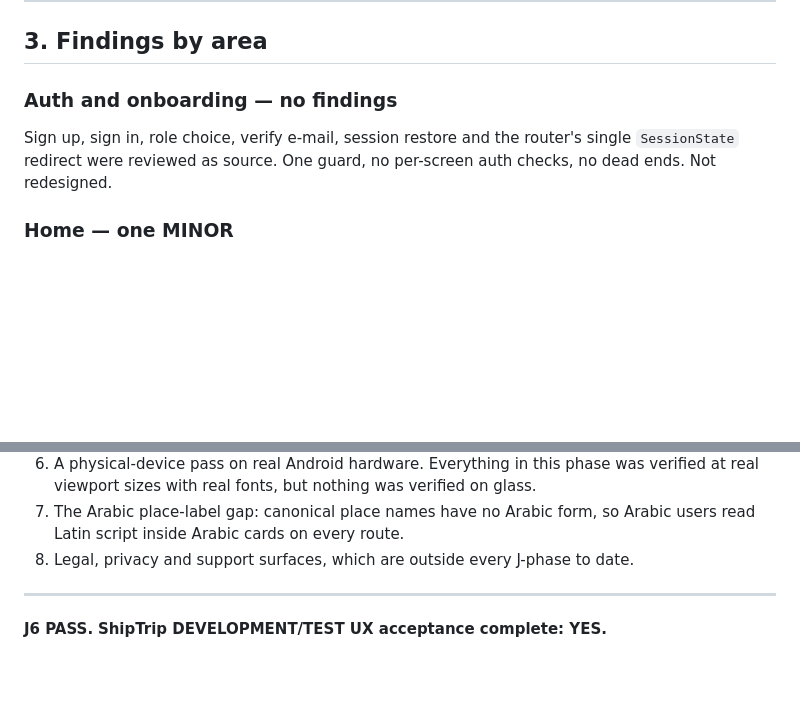
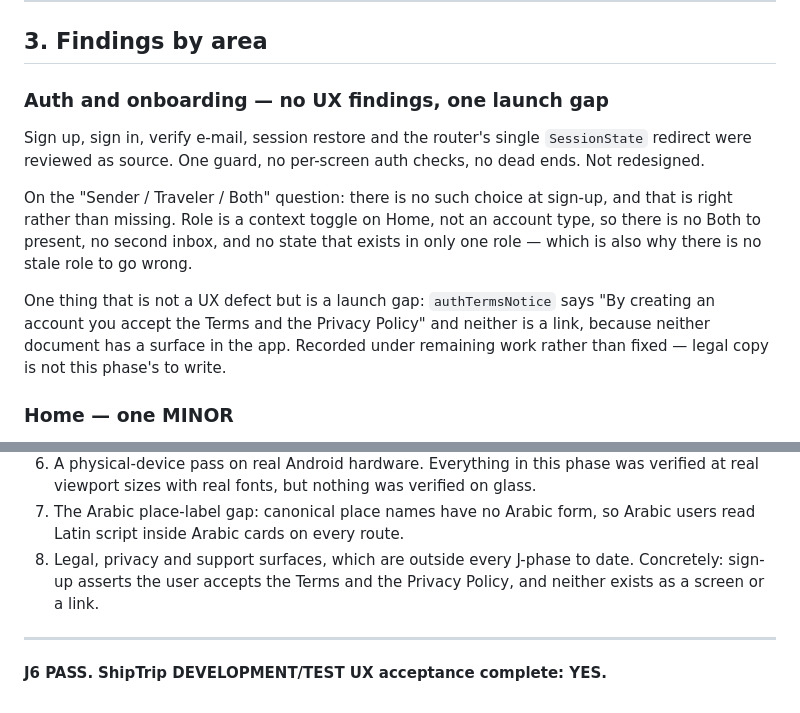
Before and after one commit to is-bo/shiptripis, a Markdown page: docs/PHASE_J6_FINAL_UX_REVIEW.md, 2 parts joined by grey strips. GitHub-like rendering; blank space fills up the shorter version.

Commit message:
docs(j6): auth review, and the Terms link that does not exist
Sign-up asks no role, which is right rather than missing: role is a context
toggle on Home, not an account type, so there is no Both to present and no stale
role to go wrong.

The one thing worth writing down is not a UX defect. `authTermsNotice` tells the
user that creating an account accepts the Terms and the Privacy Policy, and
neither is a link, because neither document has a surface in the app. Recorded
under remaining work before LIVE.

Co-Authored-By: Claude Opus 5 <noreply@anthropic.com>

```diff
--- a/docs/PHASE_J6_FINAL_UX_REVIEW.md
+++ b/docs/PHASE_J6_FINAL_UX_REVIEW.md
@@ -104,11 +104,21 @@ the hand flip.
 
 ## 3. Findings by area
 
-### Auth and onboarding — no findings
+### Auth and onboarding — no UX findings, one launch gap
 
-Sign up, sign in, role choice, verify e-mail, session restore and the router's
-single `SessionState` redirect were reviewed as source. One guard, no per-screen
-auth checks, no dead ends. Not redesigned.
+Sign up, sign in, verify e-mail, session restore and the router's single
+`SessionState` redirect were reviewed as source. One guard, no per-screen auth
+checks, no dead ends. Not redesigned.
+
+On the "Sender / Traveler / Both" question: there is no such choice at sign-up,
+and that is right rather than missing. Role is a context toggle on Home, not an
+account type, so there is no Both to present, no second inbox, and no state that
+exists in only one role — which is also why there is no stale role to go wrong.
+
+One thing that is not a UX defect but is a launch gap: `authTermsNotice` says "By
+creating an account you accept the Terms and the Privacy Policy" and neither is a
+link, because neither document has a surface in the app. Recorded under remaining
+work rather than fixed — legal copy is not this phase's to write.
 
 ### Home — one MINOR
 
@@ -667,6 +677,8 @@ Remaining before any future LIVE cutover — none of it started here:
 7. The Arabic place-label gap: canonical place names have no Arabic form, so
    Arabic users read Latin script inside Arabic cards on every route.
 8. Legal, privacy and support surfaces, which are outside every J-phase to date.
+   Concretely: sign-up asserts the user accepts the Terms and the Privacy Policy,
+   and neither exists as a screen or a link.
 
 ---
 
```
